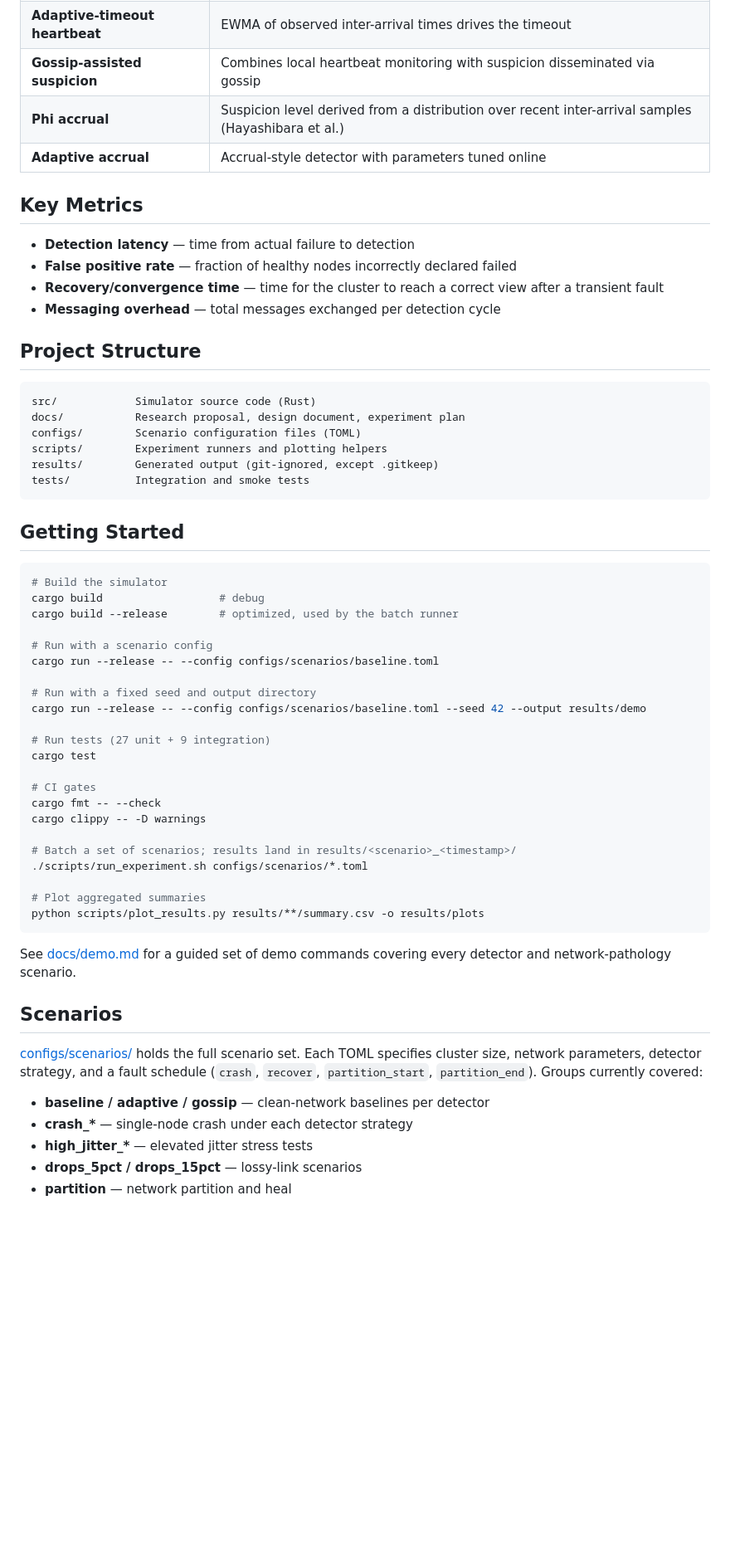
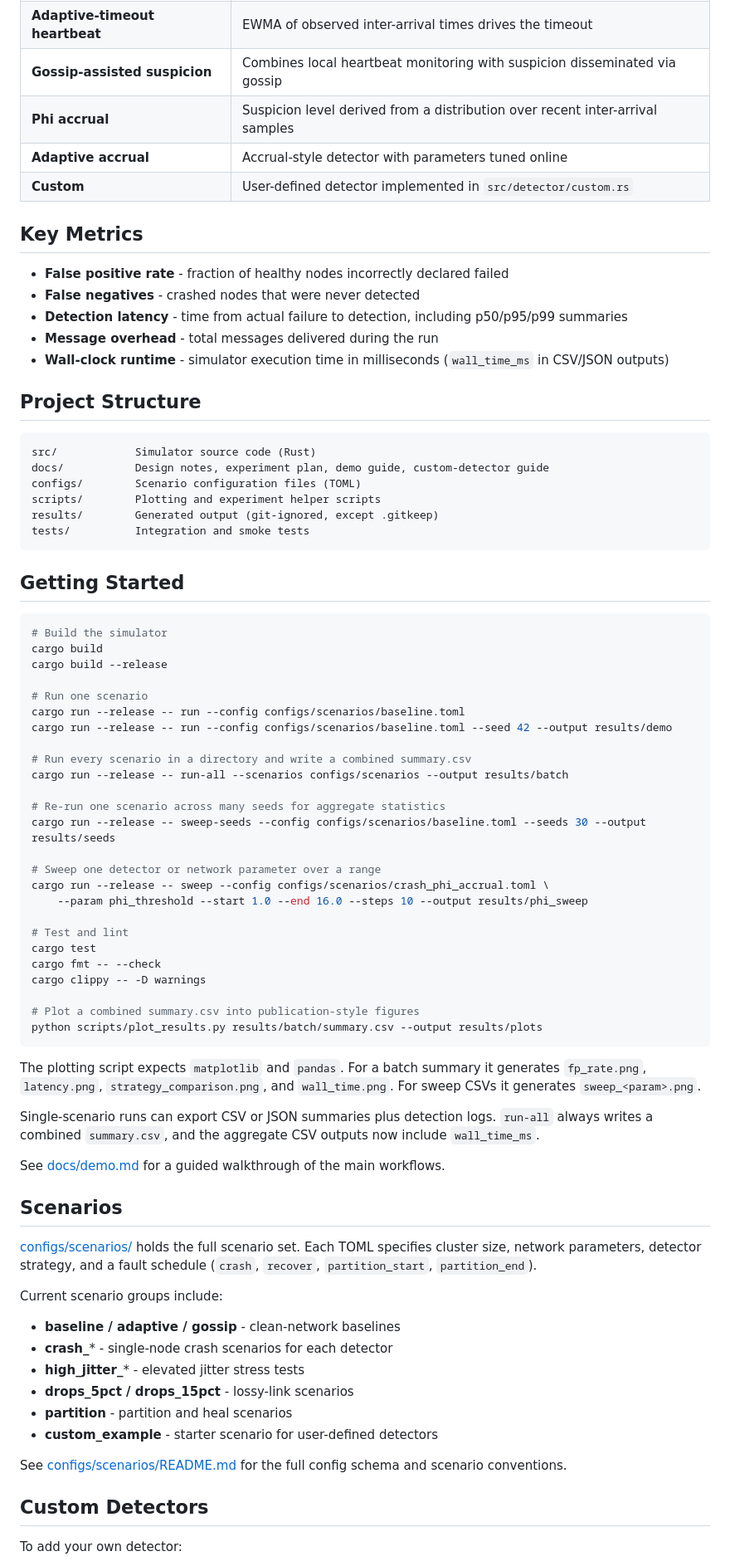
Before and after one commit to JustinChaney2023/faultsim, a Markdown page: README.md, the part around one of its changes. Shown at 83% size. Rendered like a GitHub page; blank space fills up the shorter version.

Commit message:
docs: refresh README

````diff
--- a/README.md
+++ b/README.md
@@ -15,23 +15,25 @@
 | **Fixed-timeout heartbeat** | Declares failure after a static timeout with no heartbeat received |
 | **Adaptive-timeout heartbeat** | EWMA of observed inter-arrival times drives the timeout |
 | **Gossip-assisted suspicion** | Combines local heartbeat monitoring with suspicion disseminated via gossip |
-| **Phi accrual** | Suspicion level derived from a distribution over recent inter-arrival samples (Hayashibara et al.) |
+| **Phi accrual** | Suspicion level derived from a distribution over recent inter-arrival samples |
 | **Adaptive accrual** | Accrual-style detector with parameters tuned online |
+| **Custom** | User-defined detector implemented in `src/detector/custom.rs` |
 
 ## Key Metrics
 
-- **Detection latency** — time from actual failure to detection
-- **False positive rate** — fraction of healthy nodes incorrectly declared failed
-- **Recovery/convergence time** — time for the cluster to reach a correct view after a transient fault
-- **Messaging overhead** — total messages exchanged per detection cycle
+- **False positive rate** - fraction of healthy nodes incorrectly declared failed
+- **False negatives** - crashed nodes that were never detected
+- **Detection latency** - time from actual failure to detection, including p50/p95/p99 summaries
+- **Message overhead** - total messages delivered during the run
+- **Wall-clock runtime** - simulator execution time in milliseconds (`wall_time_ms` in CSV/JSON outputs)
 
 ## Project Structure
 
-```
+```text
 src/            Simulator source code (Rust)
-docs/           Research proposal, design document, experiment plan
+docs/           Design notes, experiment plan, demo guide, custom-detector guide
 configs/        Scenario configuration files (TOML)
-scripts/        Experiment runners and plotting helpers
+scripts/        Plotting and experiment helper scripts
 results/        Generated output (git-ignored, except .gitkeep)
 tests/          Integration and smoke tests
 ```
@@ -40,37 +42,54 @@ tests/          Integration and smoke tests
 
 ```bash
 # Build the simulator
-cargo build                  # debug
-cargo build --release        # optimized, used by the batch runner
+cargo build
+cargo build --release
 
-# Run with a scenario config
-cargo run --release -- --config configs/scenarios/baseline.toml
+# Run one scenario
+cargo run --release -- run --config configs/scenarios/baseline.toml
+cargo run --release -- run --config configs/scenarios/baseline.toml --seed 42 --output results/demo
 
-# Run with a fixed seed and output directory
-cargo run --release -- --config configs/scenarios/baseline.toml --seed 42 --output results/demo
+# Run every scenario in a directory and write a combined summary.csv
+cargo run --release -- run-all --scenarios configs/scenarios --output results/batch
 
-# Run tests (27 unit + 9 integration)
+# Re-run one scenario across many seeds for aggregate statistics
+cargo run --release -- sweep-seeds --config configs/scenarios/baseline.toml --seeds 30 --output results/seeds
+
+# Sweep one detector or network parameter over a range
+cargo run --release -- sweep --config configs/scenarios/crash_phi_accrual.toml \
+    --param phi_threshold --start 1.0 --end 16.0 --steps 10 --output results/phi_sweep
+
+# Test and lint
 cargo test
-
-# CI gates
 cargo fmt -- --check
 cargo clippy -- -D warnings
 
-# Batch a set of scenarios; results land in results/<scenario>_<timestamp>/
-./scripts/run_experiment.sh configs/scenarios/*.toml
-
-# Plot aggregated summaries
-python scripts/plot_results.py results/**/summary.csv -o results/plots
+# Plot a combined summary.csv into publication-style figures
+python scripts/plot_results.py results/batch/summary.csv --output results/plots
 ```
 
-See [docs/demo.md](docs/demo.md) for a guided set of demo commands covering every detector and network-pathology scenario.
+The plotting script expects `matplotlib` and `pandas`. For a batch summary it generates `fp_rate.png`, `latency.png`, `strategy_comparison.png`, and `wall_time.png`. For sweep CSVs it generates `sweep_<param>.png`.
+
+Single-scenario runs can export CSV or JSON summaries plus detection logs. `run-all` always writes a combined `summary.csv`, and the aggregate CSV outputs now include `wall_time_ms`.
+
+See [docs/demo.md](docs/demo.md) for a guided walkthrough of the main workflows.
 
 ## Scenarios
 
-[configs/scenarios/](configs/scenarios/) holds the full scenario set. Each TOML specifies cluster size, network parameters, detector strategy, and a fault schedule (`crash`, `recover`, `partition_start`, `partition_end`). Groups currently covered:
+[configs/scenarios/](configs/scenarios/) holds the full scenario set. Each TOML specifies cluster size, network parameters, detector strategy, and a fault schedule (`crash`, `recover`, `partition_start`, `partition_end`).
 
-- **baseline / adaptive / gossip** — clean-network baselines per detector
-- **crash_\*** — single-node crash under each detector strategy
-- **high_jitter_\*** — elevated jitter stress tests
-- **drops_5pct / drops_15pct** — lossy-link scenarios
-- **partition** — network partition and heal
+Current scenario groups include:
+
+- **baseline / adaptive / gossip** - clean-network baselines
+- **crash_*** - single-node crash scenarios for each detector
+- **high_jitter_*** - elevated jitter stress tests
+- **drops_5pct / drops_15pct** - lossy-link scenarios
+- **partition** - partition and heal scenarios
+- **custom_example** - starter scenario for user-defined detectors
+
+See [configs/scenarios/README.md](configs/scenarios/README.md) for the full config schema and scenario conventions.
+
+## Custom Detectors
+
+To add your own detector:
+
````
Also changed, not shown: other parts of README.md (+10 -10 lines).
